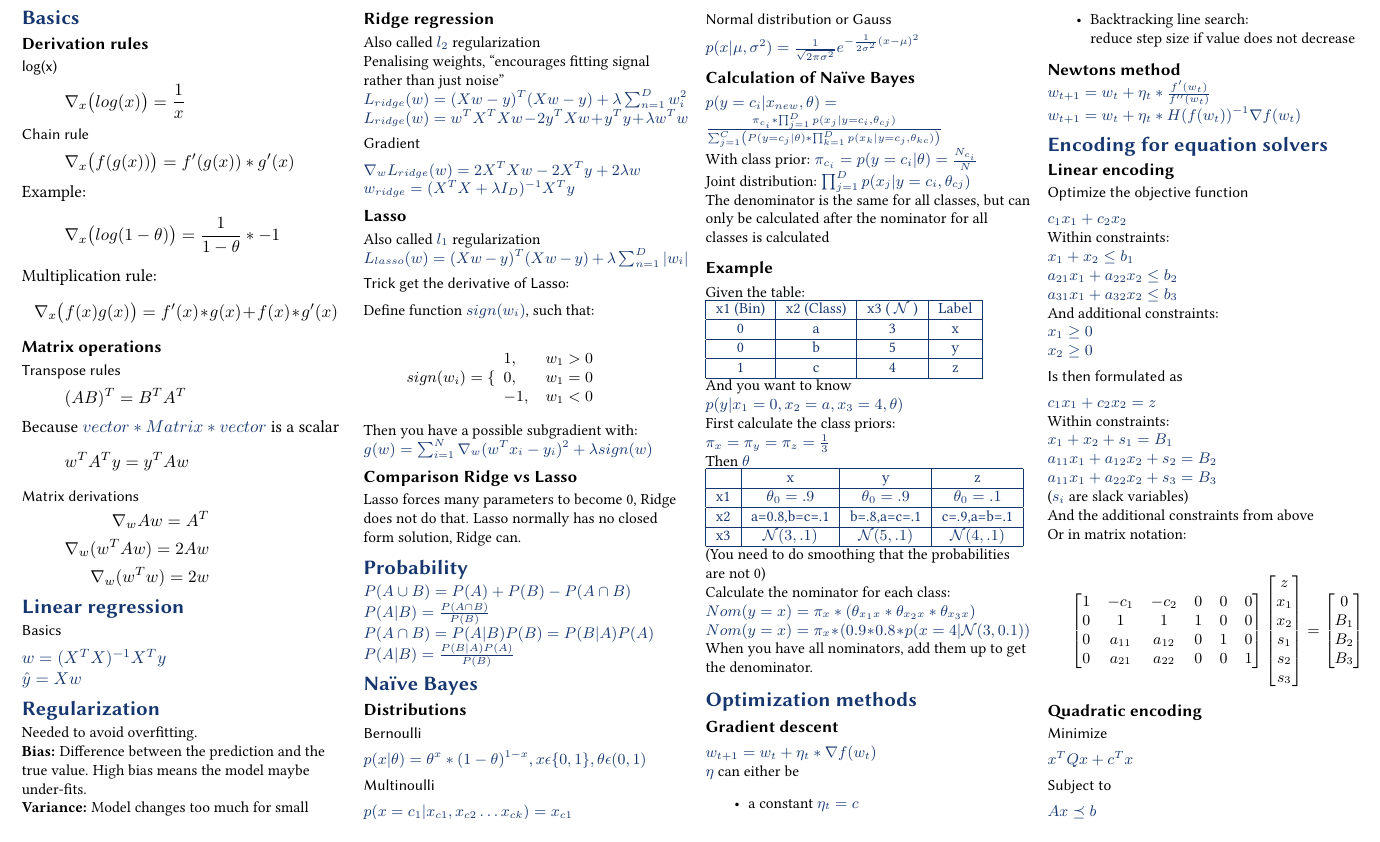
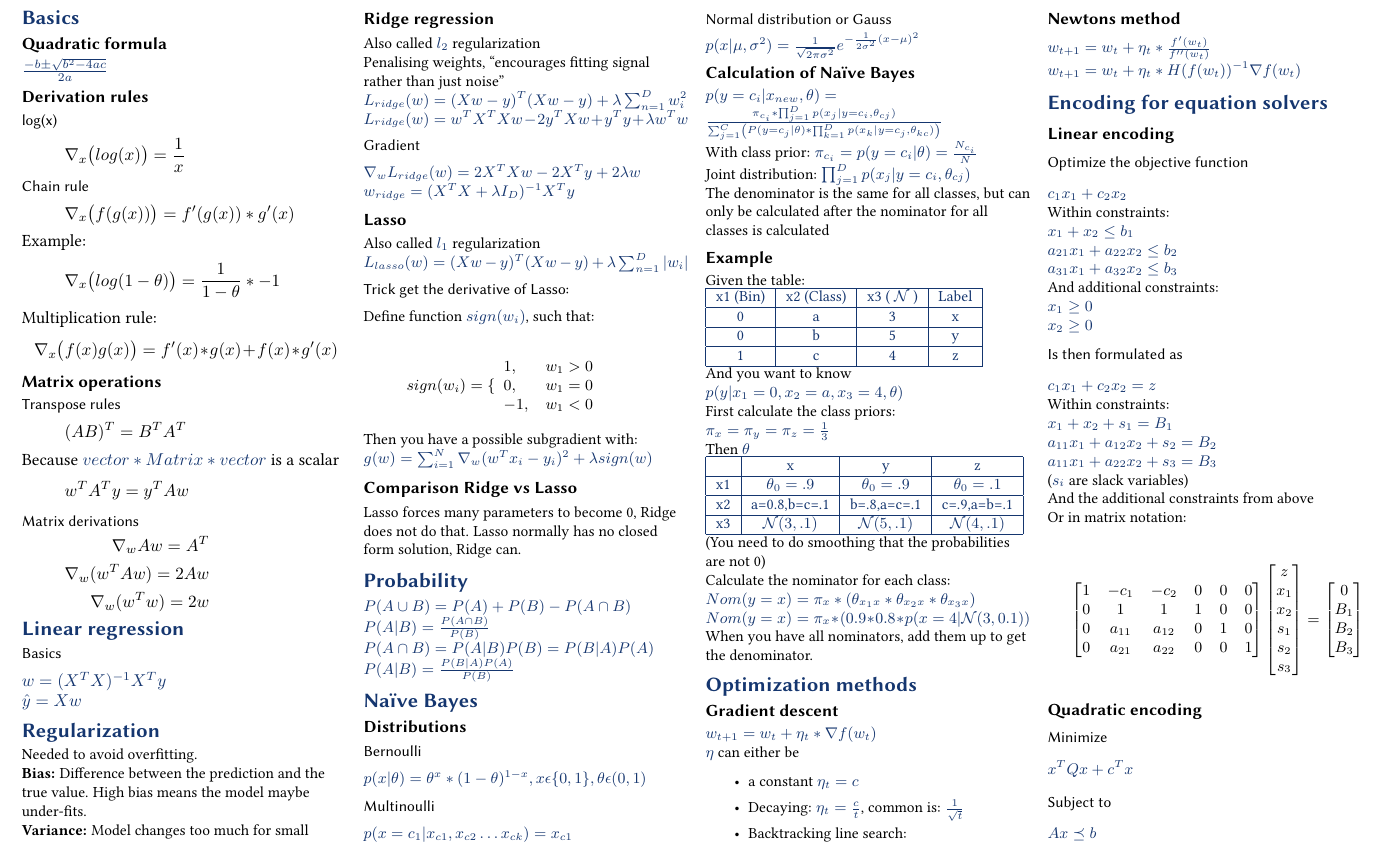
Before and after one commit to BacLuc/fund-data-science-cheat-sheet, a LaTeX document (tex/main.tex, which reads tex/sections/01-basics.tex): part of the page, cut so that both start at the same text. Compiled offline with pdfLaTeX.

Commit message:
add quadratic formula to 01-basics.tex

```diff
--- a/tex/sections/01-basics.tex
+++ b/tex/sections/01-basics.tex
@@ -1,4 +1,6 @@
 \section{Basics}
+\subsection{Quadratic formula}
+$\frac{-b \pm \sqrt{b^{2}-4ac}}{2a}$
 \subsection{Derivation rules}
 \subsubsection{log(x)}
 \begin{equation}
```
